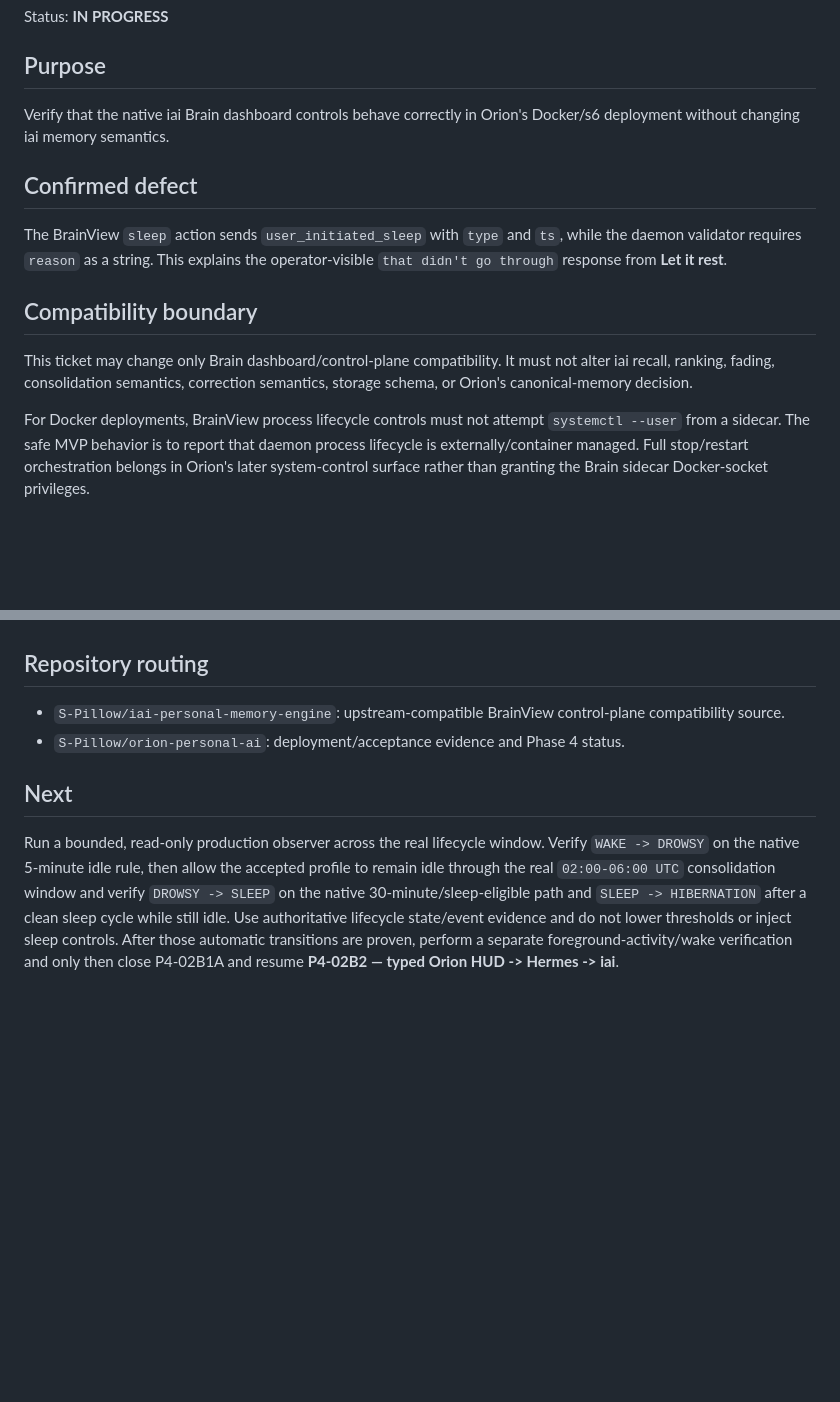
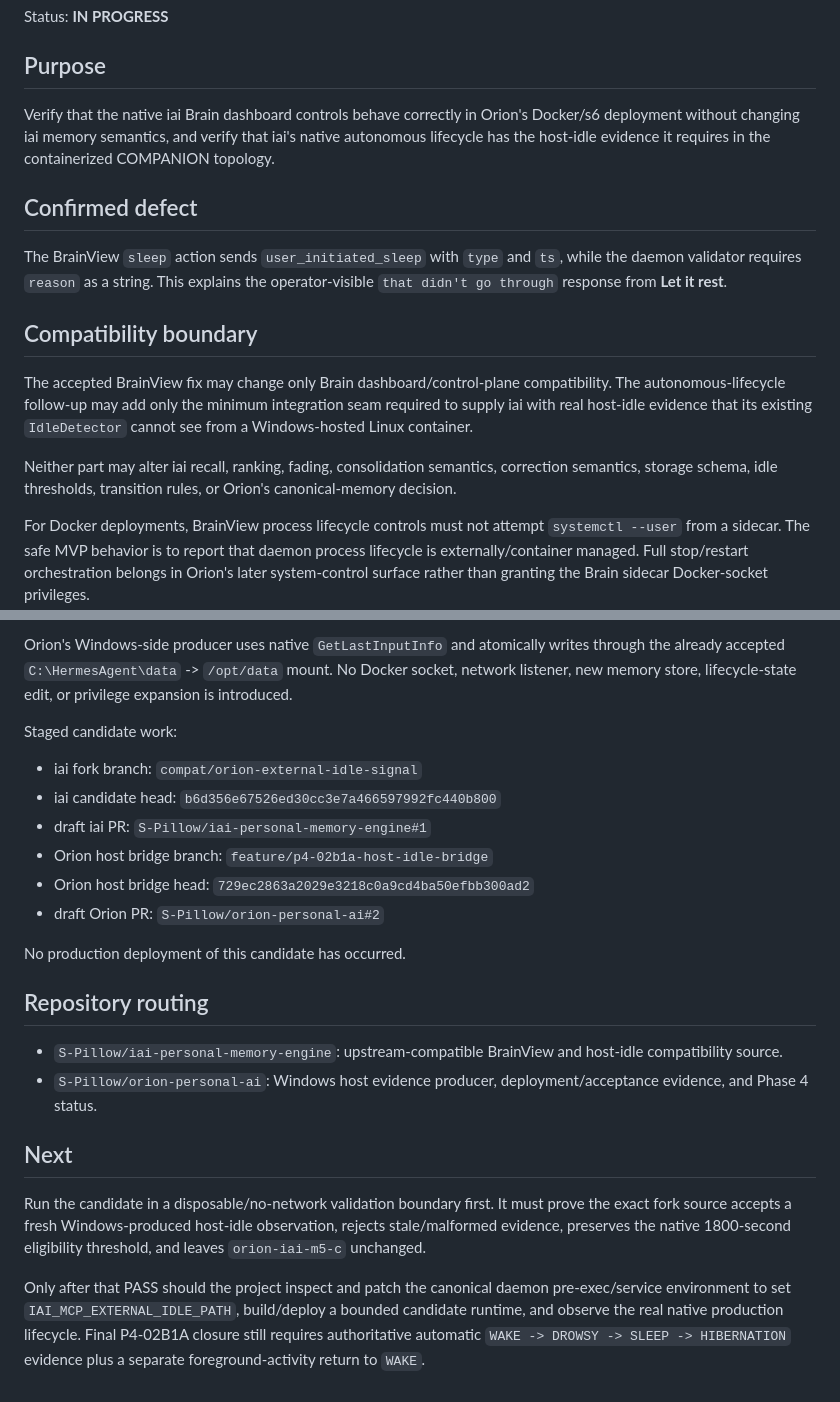
Before and after one commit to S-Pillow/orion-personal-ai, a Markdown page: docs/phase4/p4-02b1a-iai-brain-control-compatibility.md, 2 parts joined by grey strips. GitHub-like rendering; blank space fills up the shorter version.

```diff
--- a/docs/phase4/p4-02b1a-iai-brain-control-compatibility.md
+++ b/docs/phase4/p4-02b1a-iai-brain-control-compatibility.md
@@ -4,7 +4,7 @@ Status: **IN PROGRESS**
 
 ## Purpose
 
-Verify that the native iai Brain dashboard controls behave correctly in Orion's Docker/s6 deployment without changing iai memory semantics.
+Verify that the native iai Brain dashboard controls behave correctly in Orion's Docker/s6 deployment without changing iai memory semantics, and verify that iai's native autonomous lifecycle has the host-idle evidence it requires in the containerized COMPANION topology.
 
 ## Confirmed defect
 
@@ -12,7 +12,9 @@ The BrainView `sleep` action sends `user_initiated_sleep` with `type` and `ts`,
 
 ## Compatibility boundary
 
-This ticket may change only Brain dashboard/control-plane compatibility. It must not alter iai recall, ranking, fading, consolidation semantics, correction semantics, storage schema, or Orion's canonical-memory decision.
+The accepted BrainView fix may change only Brain dashboard/control-plane compatibility. The autonomous-lifecycle follow-up may add only the minimum integration seam required to supply iai with real host-idle evidence that its existing `IdleDetector` cannot see from a Windows-hosted Linux container.
+
+Neither part may alter iai recall, ranking, fading, consolidation semantics, correction semantics, storage schema, idle thresholds, transition rules, or Orion's canonical-memory decision.
 
 For Docker deployments, BrainView process lifecycle controls must not attempt `systemctl --user` from a sidecar. The safe MVP behavior is to report that daemon process lifecycle is externally/container managed. Full stop/restart orchestration belongs in Orion's later system-control surface rather than granting the Brain sidecar Docker-socket privileges.
 
@@ -125,9 +161,23 @@ This is a clean production-threshold starting boundary for the autonomous observ
+Orion's Windows-side producer uses native `GetLastInputInfo` and atomically writes through the already accepted `C:\HermesAgent\data` -> `/opt/data` mount. No Docker socket, network listener, new memory store, lifecycle-state edit, or privilege expansion is introduced.
+
+Staged candidate work:
+
+- iai fork branch: `compat/orion-external-idle-signal`
+- iai candidate head: `b6d356e67526ed30cc3e7a466597992fc440b800`
+- draft iai PR: `S-Pillow/iai-personal-memory-engine#1`
+- Orion host bridge branch: `feature/p4-02b1a-host-idle-bridge`
+- Orion host bridge head: `729ec2863a2029e3218c0a9cd4ba50efbb300ad2`
+- draft Orion PR: `S-Pillow/orion-personal-ai#2`
+
+No production deployment of this candidate has occurred.
 
 ## Repository routing
 
-- `S-Pillow/iai-personal-memory-engine`: upstream-compatible BrainView control-plane compatibility source.
-- `S-Pillow/orion-personal-ai`: deployment/acceptance evidence and Phase 4 status.
+- `S-Pillow/iai-personal-memory-engine`: upstream-compatible BrainView and host-idle compatibility source.
+- `S-Pillow/orion-personal-ai`: Windows host evidence producer, deployment/acceptance evidence, and Phase 4 status.
 
 ## Next
 
-Run a bounded, read-only production observer across the real lifecycle window. Verify `WAKE -> DROWSY` on the native 5-minute idle rule, then allow the accepted profile to remain idle through the real `02:00-06:00 UTC` consolidation window and verify `DROWSY -> SLEEP` on the native 30-minute/sleep-eligible path and `SLEEP -> HIBERNATION` after a clean sleep cycle while still idle. Use authoritative lifecycle state/event evidence and do not lower thresholds or inject sleep controls. After those automatic transitions are proven, perform a separate foreground-activity/wake verification and only then close P4-02B1A and resume **P4-02B2 — typed Orion HUD -> Hermes -> iai**.
+Run the candidate in a disposable/no-network validation boundary first. It must prove the exact fork source accepts a fresh Windows-produced host-idle observation, rejects stale/malformed evidence, preserves the native 1800-second eligibility threshold, and leaves `orion-iai-m5-c` unchanged.
+
+Only after that PASS should the project inspect and patch the canonical daemon pre-exec/service environment to set `IAI_MCP_EXTERNAL_IDLE_PATH`, build/deploy a bounded candidate runtime, and observe the real native production lifecycle. Final P4-02B1A closure still requires authoritative automatic `WAKE -> DROWSY -> SLEEP -> HIBERNATION` evidence plus a separate foreground-activity return to `WAKE`.
```
Also changed, not shown: other parts of docs/phase4/p4-02b1a-iai-brain-control-compatibility.md (+59 -25 lines).
